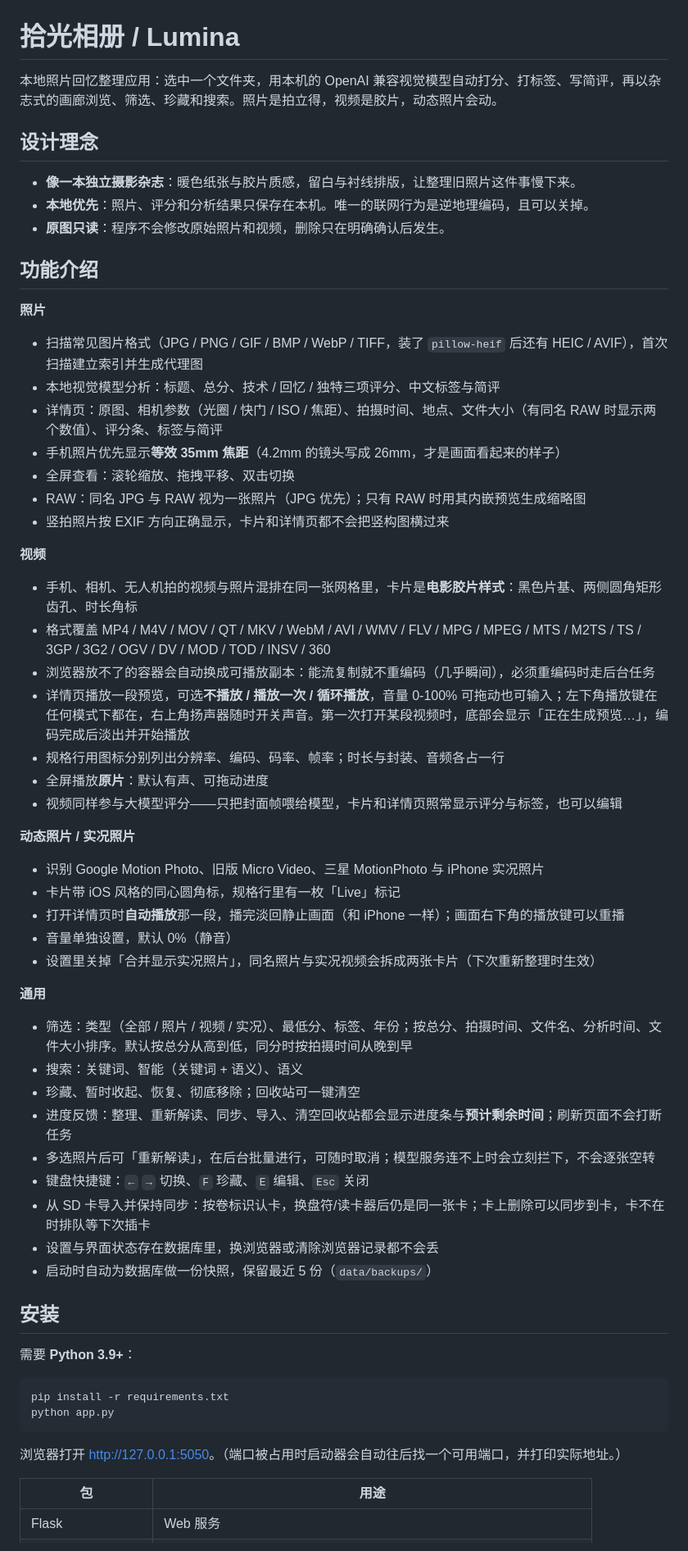
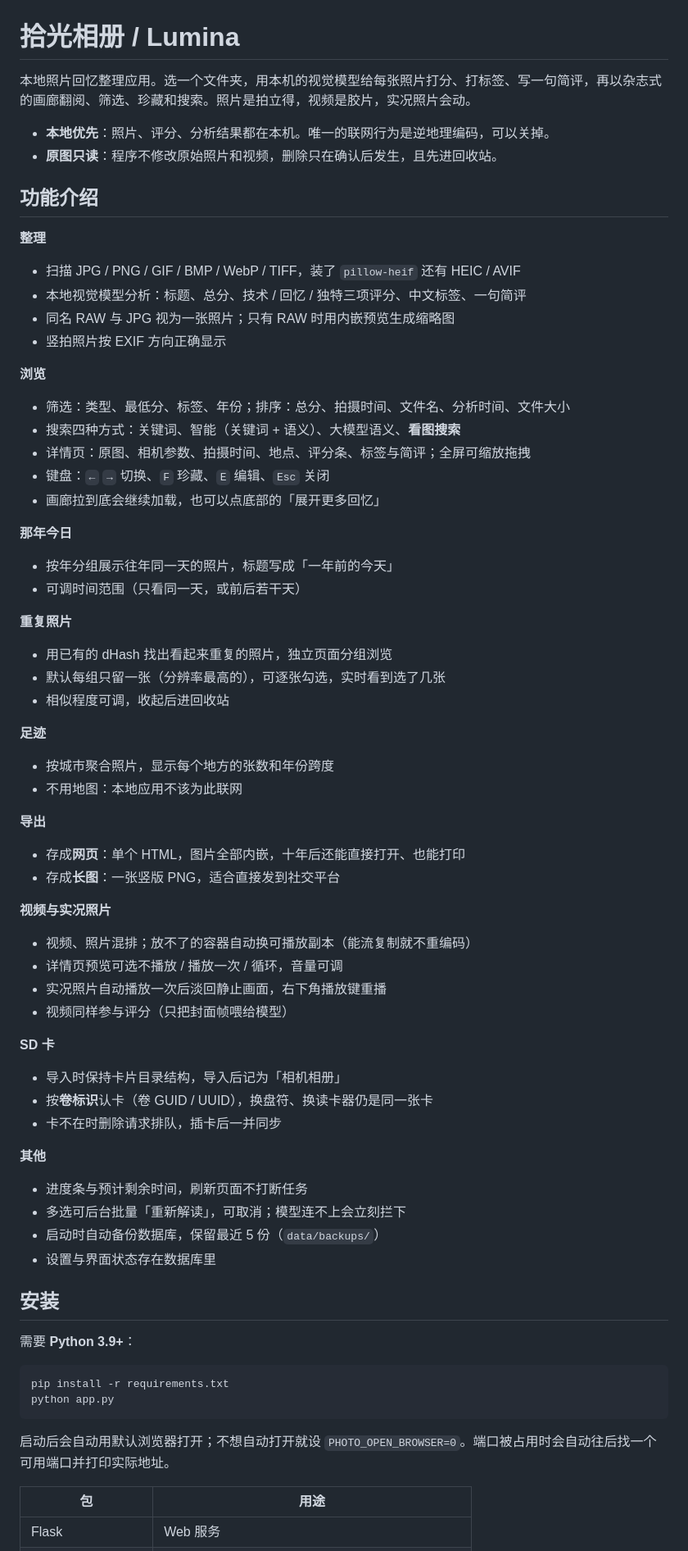
Before and after one commit to Myooooo/lumina-album, a Markdown page: README.md, the part around one of its changes. Shown at 82% size. Rendered like a GitHub page.

````diff
--- a/README.md
+++ b/README.md
@@ -1,50 +1,58 @@
 # 拾光相册 / Lumina
 
-本地照片回忆整理应用：选中一个文件夹，用本机的 OpenAI 兼容视觉模型自动打分、打标签、写简评，再以杂志式的画廊浏览、筛选、珍藏和搜索。照片是拍立得，视频是胶片，动态照片会动。
+本地照片回忆整理应用。选一个文件夹，用本机的视觉模型给每张照片打分、打标签、写一句简评，再以杂志式的画廊翻阅、筛选、珍藏和搜索。照片是拍立得，视频是胶片，实况照片会动。
 
-## 设计理念
-
-- **像一本独立摄影杂志**：暖色纸张与胶片质感，留白与衬线排版，让整理旧照片这件事慢下来。
-- **本地优先**：照片、评分和分析结果只保存在本机。唯一的联网行为是逆地理编码，且可以关掉。
-- **原图只读**：程序不会修改原始照片和视频，删除只在明确确认后发生。
+- **本地优先**：照片、评分、分析结果都在本机。唯一的联网行为是逆地理编码，可以关掉。
+- **原图只读**：程序不修改原始照片和视频，删除只在确认后发生，且先进回收站。
 
 ## 功能介绍
 
-**照片**
-- 扫描常见图片格式（JPG / PNG / GIF / BMP / WebP / TIFF，装了 `pillow-heif` 后还有 HEIC / AVIF），首次扫描建立索引并生成代理图
-- 本地视觉模型分析：标题、总分、技术 / 回忆 / 独特三项评分、中文标签与简评
-- 详情页：原图、相机参数（光圈 / 快门 / ISO / 焦距）、拍摄时间、地点、文件大小（有同名 RAW 时显示两个数值）、评分条、标签与简评
-- 手机照片优先显示**等效 35mm 焦距**（4.2mm 的镜头写成 26mm，才是画面看起来的样子）
-- 全屏查看：滚轮缩放、拖拽平移、双击切换
-- RAW：同名 JPG 与 RAW 视为一张照片（JPG 优先）；只有 RAW 时用其内嵌预览生成缩略图
-- 竖拍照片按 EXIF 方向正确显示，卡片和详情页都不会把竖构图横过来
+**整理**
+- 扫描 JPG / PNG / GIF / BMP / WebP / TIFF，装了 `pillow-heif` 还有 HEIC / AVIF
+- 本地视觉模型分析：标题、总分、技术 / 回忆 / 独特三项评分、中文标签、一句简评
+- 同名 RAW 与 JPG 视为一张照片；只有 RAW 时用内嵌预览生成缩略图
+- 竖拍照片按 EXIF 方向正确显示
 
-**视频**
-- 手机、相机、无人机拍的视频与照片混排在同一张网格里，卡片是**电影胶片样式**：黑色片基、两侧圆角矩形齿孔、时长角标
-- 格式覆盖 MP4 / M4V / MOV / QT / MKV / WebM / AVI / WMV / FLV / MPG / MPEG / MTS / M2TS / TS / 3GP / 3G2 / OGV / DV / MOD / TOD / INSV / 360
-- 浏览器放不了的容器会自动换成可播放副本：能流复制就不重编码（几乎瞬间），必须重编码时走后台任务
-- 详情页播放一段预览，可选**不播放 / 播放一次 / 循环播放**，音量 0-100% 可拖动也可输入；左下角播放键在任何模式下都在，右上角扬声器随时开关声音。第一次打开某段视频时，底部会显示「正在生成预览…」，编码完成后淡出并开始播放
-- 规格行用图标分别列出分辨率、编码、码率、帧率；时长与封装、音频各占一行
-- 全屏播放**原片**：默认有声、可拖动进度
-- 视频同样参与大模型评分——只把封面帧喂给模型，卡片和详情页照常显示评分与标签，也可以编辑
+**浏览**
+- 筛选：类型、最低分、标签、年份；排序：总分、拍摄时间、文件名、分析时间、文件大小
+- 搜索四种方式：关键词、智能（关键词 + 语义）、大模型语义、**看图搜索**
+- 详情页：原图、相机参数、拍摄时间、地点、评分条、标签与简评；全屏可缩放拖拽
+- 键盘：`←` `→` 切换、`F` 珍藏、`E` 编辑、`Esc` 关闭
+- 画廊拉到底会继续加载，也可以点底部的「展开更多回忆」
 
-**动态照片 / 实况照片**
-- 识别 Google Motion Photo、旧版 Micro Video、三星 MotionPhoto 与 iPhone 实况照片
-- 卡片带 iOS 风格的同心圆角标，规格行里有一枚「Live」标记
-- 打开详情页时**自动播放**那一段，播完淡回静止画面（和 iPhone 一样）；画面右下角的播放键可以重播
-- 音量单独设置，默认 0%（静音）
-- 设置里关掉「合并显示实况照片」，同名照片与实况视频会拆成两张卡片（下次重新整理时生效）
+**那年今日**
+- 按年分组展示往年同一天的照片，标题写成「一年前的今天」
+- 可调时间范围（只看同一天，或前后若干天）
 
-**通用**
-- 筛选：类型（全部 / 照片 / 视频 / 实况）、最低分、标签、年份；按总分、拍摄时间、文件名、分析时间、文件大小排序。默认按总分从高到低，同分时按拍摄时间从晚到早
-- 搜索：关键词、智能（关键词 + 语义）、语义
-- 珍藏、暂时收起、恢复、彻底移除；回收站可一键清空
-- 进度反馈：整理、重新解读、同步、导入、清空回收站都会显示进度条与**预计剩余时间**；刷新页面不会打断任务
-- 多选照片后可「重新解读」，在后台批量进行，可随时取消；模型服务连不上时会立刻拦下，不会逐张空转
-- 键盘快捷键：`←` `→` 切换、`F` 珍藏、`E` 编辑、`Esc` 关闭
-- 从 SD 卡导入并保持同步：按卷标识认卡，换盘符/读卡器后仍是同一张卡；卡上删除可以同步到卡，卡不在时排队等下次插卡
-- 设置与界面状态存在数据库里，换浏览器或清除浏览器记录都不会丢
-- 启动时自动为数据库做一份快照，保留最近 5 份（`data/backups/`）
+**重复照片**
+- 用已有的 dHash 找出看起来重复的照片，独立页面分组浏览
+- 默认每组只留一张（分辨率最高的），可逐张勾选，实时看到选了几张
+- 相似程度可调，收起后进回收站
+
+**足迹**
+- 按城市聚合照片，显示每个地方的张数和年份跨度
+- 不用地图：本地应用不该为此联网
+
+**导出**
+- 存成**网页**：单个 HTML，图片全部内嵌，十年后还能直接打开、也能打印
+- 存成**长图**：一张竖版 PNG，适合直接发到社交平台
+
+**视频与实况照片**
+- 视频、照片混排；放不了的容器自动换可播放副本（能流复制就不重编码）
+- 详情页预览可选不播放 / 播放一次 / 循环，音量可调
+- 实况照片自动播放一次后淡回静止画面，右下角播放键重播
+- 视频同样参与评分（只把封面帧喂给模型）
+
+**SD 卡**
+- 导入时保持卡片目录结构，导入后记为「相机相册」
+- 按**卷标识**认卡（卷 GUID / UUID），换盘符、换读卡器仍是同一张卡
+- 卡不在时删除请求排队，插卡后一并同步
+
+**其他**
+- 进度条与预计剩余时间，刷新页面不打断任务
+- 多选可后台批量「重新解读」，可取消；模型连不上会立刻拦下
+- 启动时自动备份数据库，保留最近 5 份（`data/backups/`）
+- 设置与界面状态存在数据库里
 
 ## 安装
 
@@ -55,7 +63,7 @@ pip install -r requirements.txt
 python app.py
 ```
 
-浏览器打开 <http://127.0.0.1:5050>。（端口被占用时启动器会自动往后找一个可用端口，并打印实际地址。）
+启动后会自动用默认浏览器打开；不想自动打开就设 `PHOTO_OPEN_BROWSER=0`。端口被占用时会自动往后找一个可用端口并打印实际地址。
 
 | 包 | 用途 |
 | --- | --- |
````
Also changed, not shown: other parts of README.md (+31 -28 lines).
